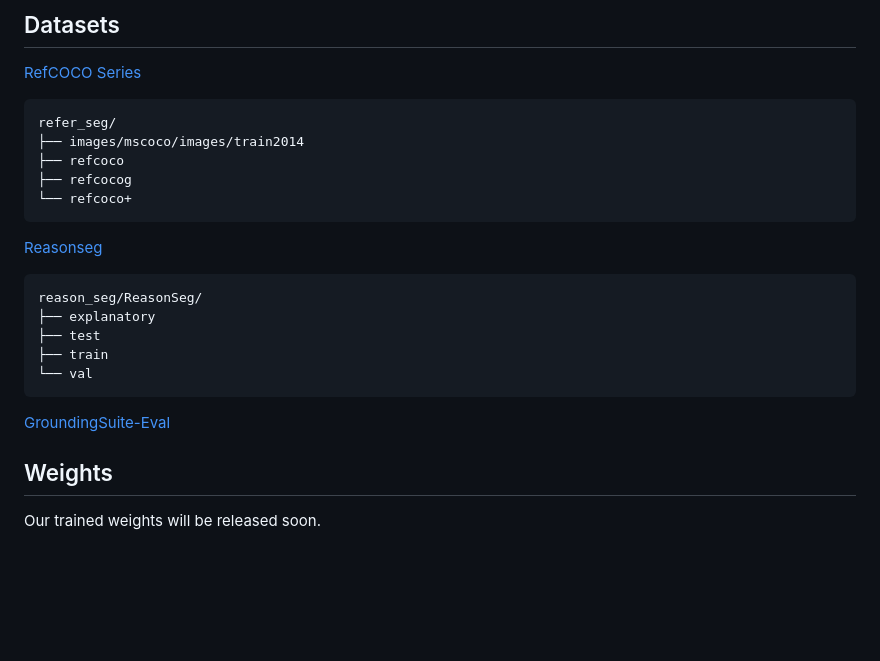
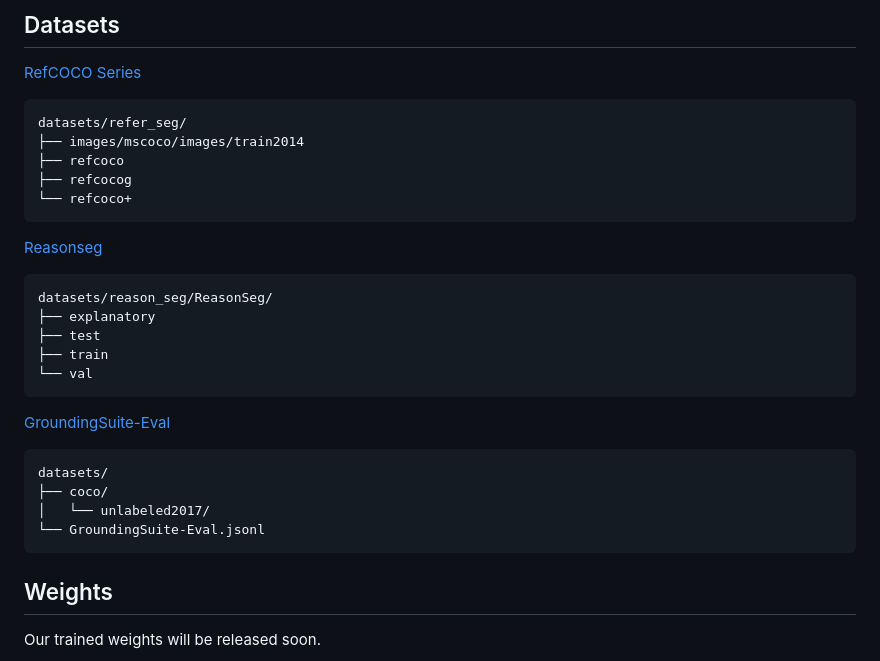
Before and after one commit to hustvl/LENS, a Markdown page: README.md, the part around the change. Rendered like a GitHub page; blank space fills up the shorter version.

Commit message:
docs: add datasets directory tree

````diff
--- a/README.md
+++ b/README.md
@@ -41,7 +41,7 @@ pip install -r requirements.txt
 ## Datasets
 [RefCOCO Series](https://github.com/dvlab-research/LISA?tab=readme-ov-file#training-data-preparation:~:text=Referring%20segmentation%20datasets%3A%20refCOCO%2C%20refCOCO%2B%2C%20refCOCOg)
 ```
-refer_seg/
+datasets/refer_seg/
 ├── images/mscoco/images/train2014
 ├── refcoco
 ├── refcocog
@@ -50,7 +50,7 @@ refer_seg/
 
 [Reasonseg](https://github.com/dvlab-research/LISA?tab=readme-ov-file#training-data-preparation:~:text=Reasoning%20segmentation%20dataset%3A%20ReasonSeg)
 ```
-reason_seg/ReasonSeg/
+datasets/reason_seg/ReasonSeg/
 ├── explanatory
 ├── test
 ├── train
@@ -58,6 +58,12 @@ reason_seg/ReasonSeg/
 ```
 
 [GroundingSuite-Eval](https://github.com/hustvl/GroundingSuite)
+```
+datasets/
+├── coco/
+│   └── unlabeled2017/
+└── GroundingSuite-Eval.jsonl
+```
 
 ## Weights
 Our trained weights will be released soon.
````
